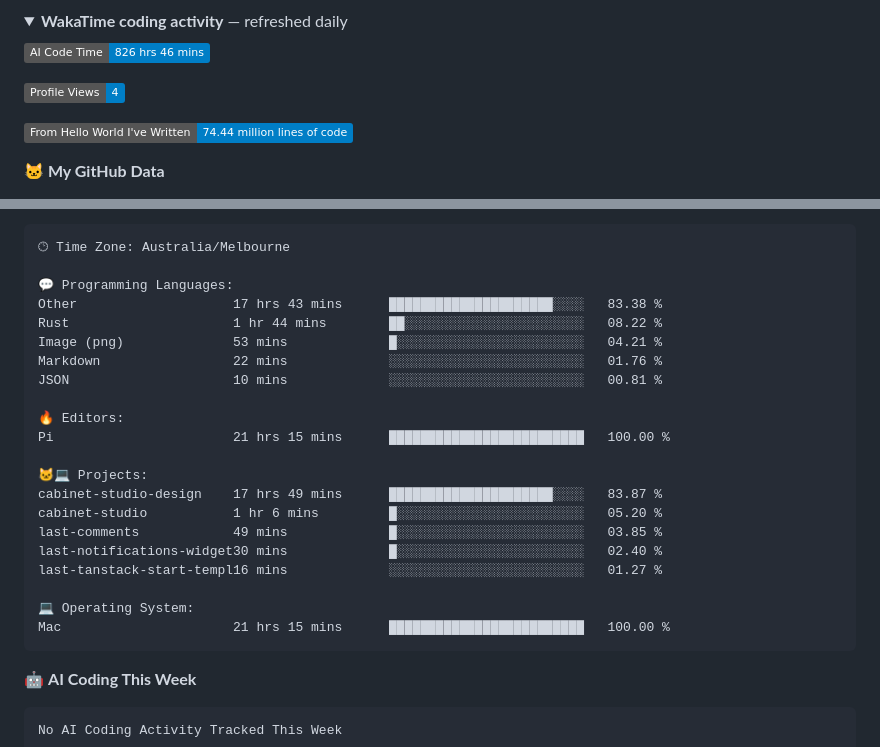
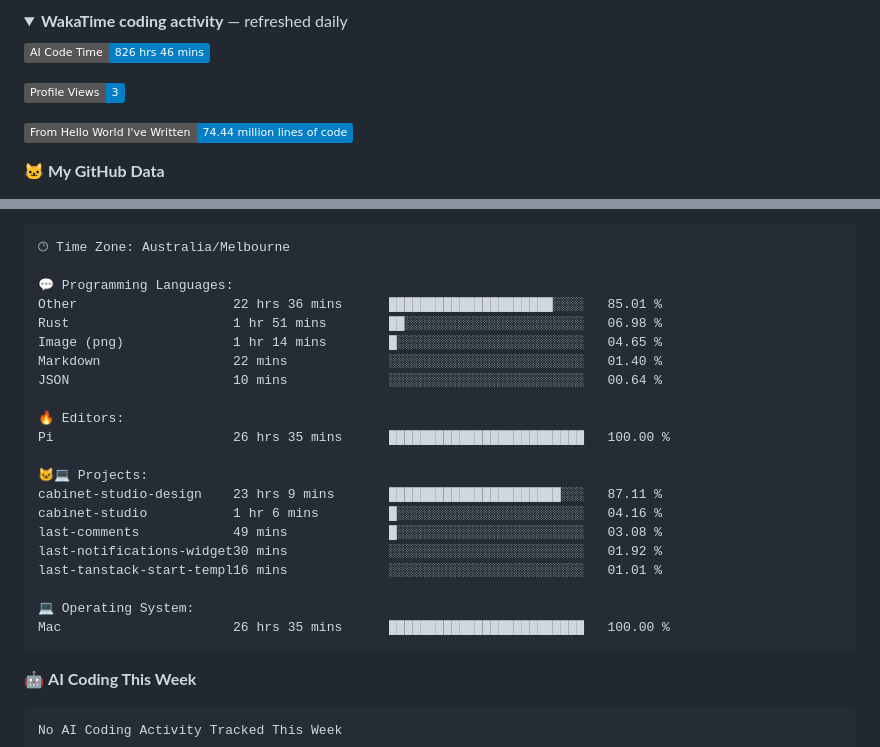
Before and after one commit to lst97/lst97, a Markdown page: README.md, 2 parts joined by grey strips. Rendered like a GitHub page; folded sections open; badges without logos.

Commit message:
Updated with Dev Metrics

````diff
--- a/README.md
+++ b/README.md
@@ -61,7 +61,7 @@ Smaller open-source work: [smartplay-hk-oss](https://github.com/lst97/smartplay-
 <!--START_SECTION:waka-->
 ![AI Code Time](http://img.shields.io/badge/AI%20Code%20Time-826%20hrs%2046%20mins-blue?style=flat)
 
-![Profile Views](http://img.shields.io/badge/Profile%20Views-4-blue?style=flat)
+![Profile Views](http://img.shields.io/badge/Profile%20Views-3-blue?style=flat)
 
 ![Lines of code](https://img.shields.io/badge/From%20Hello%20World%20I%27ve%20Written-74.44%20million%20lines%20of%20code-blue?style=flat)
 
@@ -104,24 +104,24 @@ Sunday                   2069 commits        ████░░░░░░░
 🕑︎ Time Zone: Australia/Melbourne
 
 💬 Programming Languages:
-Other                    17 hrs 43 mins      █████████████████████░░░░   83.38 %
-Rust                     1 hr 44 mins        ██░░░░░░░░░░░░░░░░░░░░░░░   08.22 %
-Image (png)              53 mins             █░░░░░░░░░░░░░░░░░░░░░░░░   04.21 %
-Markdown                 22 mins             ░░░░░░░░░░░░░░░░░░░░░░░░░   01.76 %
-JSON                     10 mins             ░░░░░░░░░░░░░░░░░░░░░░░░░   00.81 %
+Other                    22 hrs 36 mins      █████████████████████░░░░   85.01 %
+Rust                     1 hr 51 mins        ██░░░░░░░░░░░░░░░░░░░░░░░   06.98 %
+Image (png)              1 hr 14 mins        █░░░░░░░░░░░░░░░░░░░░░░░░   04.65 %
+Markdown                 22 mins             ░░░░░░░░░░░░░░░░░░░░░░░░░   01.40 %
+JSON                     10 mins             ░░░░░░░░░░░░░░░░░░░░░░░░░   00.64 %
 
 🔥 Editors:
-Pi                       21 hrs 15 mins      █████████████████████████   100.00 %
+Pi                       26 hrs 35 mins      █████████████████████████   100.00 %
 
 🐱‍💻 Projects:
-cabinet-studio-design    17 hrs 49 mins      █████████████████████░░░░   83.87 %
-cabinet-studio           1 hr 6 mins         █░░░░░░░░░░░░░░░░░░░░░░░░   05.20 %
-last-comments            49 mins             █░░░░░░░░░░░░░░░░░░░░░░░░   03.85 %
-last-notifications-widget30 mins             █░░░░░░░░░░░░░░░░░░░░░░░░   02.40 %
-last-tanstack-start-templ16 mins             ░░░░░░░░░░░░░░░░░░░░░░░░░   01.27 %
+cabinet-studio-design    23 hrs 9 mins       ██████████████████████░░░   87.11 %
+cabinet-studio           1 hr 6 mins         █░░░░░░░░░░░░░░░░░░░░░░░░   04.16 %
+last-comments            49 mins             █░░░░░░░░░░░░░░░░░░░░░░░░   03.08 %
+last-notifications-widget30 mins             ░░░░░░░░░░░░░░░░░░░░░░░░░   01.92 %
+last-tanstack-start-templ16 mins             ░░░░░░░░░░░░░░░░░░░░░░░░░   01.01 %
 
 💻 Operating System:
-Mac                      21 hrs 15 mins      █████████████████████████   100.00 %
+Mac                      26 hrs 35 mins      █████████████████████████   100.00 %
 ```
 
 🤖 **AI Coding This Week**
````
Also changed, not shown: other parts of README.md (+1 -1 lines), assets/bar_graph.png.
